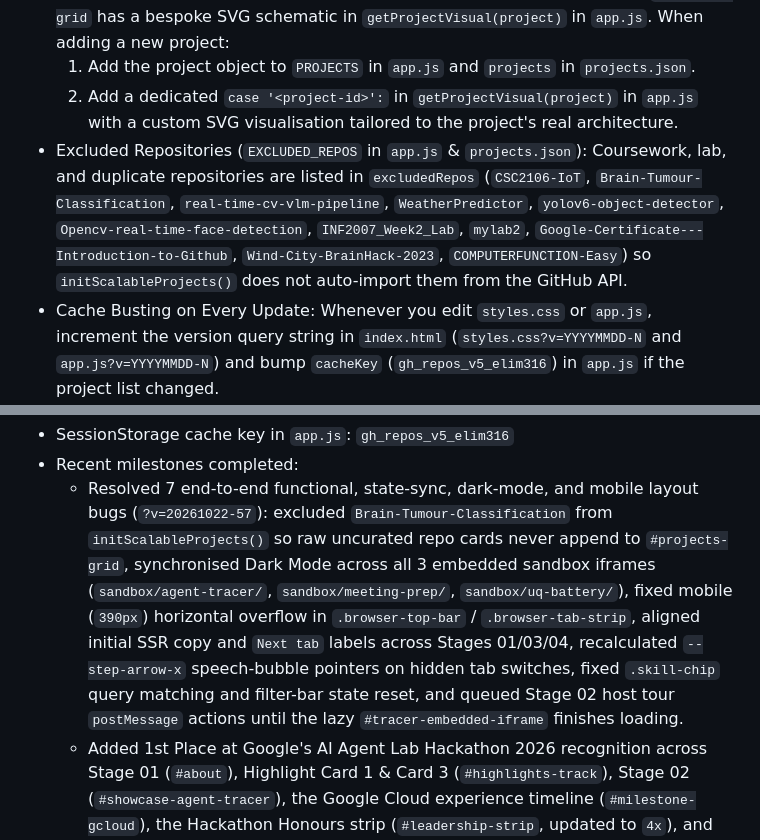
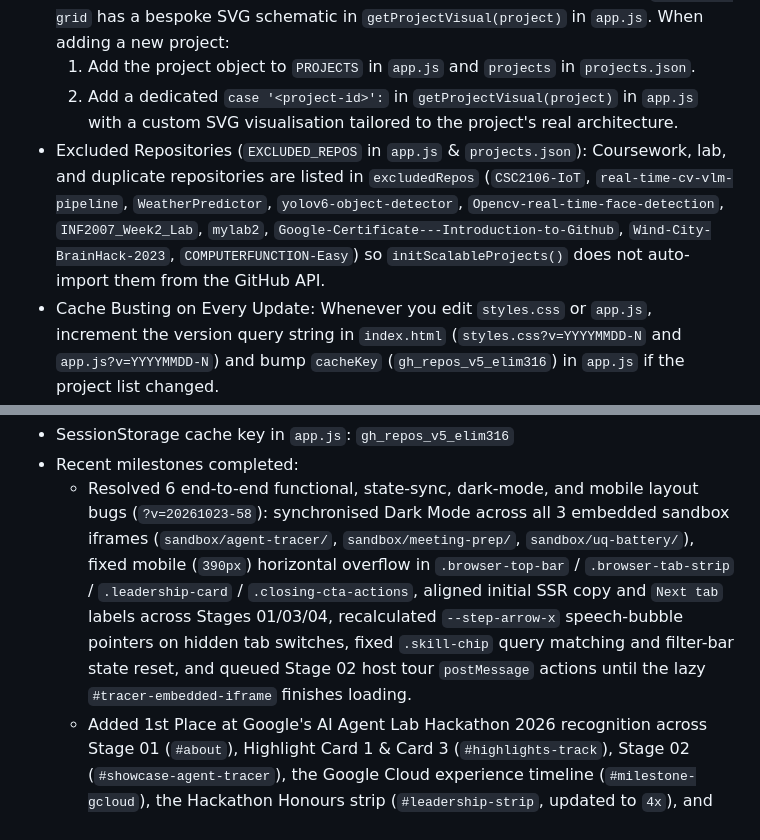
Before and after one commit to elim316/elim316.github.io, a Markdown page: .github/copilot-instructions.md, 2 parts joined by grey strips. GitHub-like rendering.

Commit message:
Revert Brain-Tumour-Classification exclusion in .github/copilot-instructions.md

```diff
--- a/.github/copilot-instructions.md
+++ b/.github/copilot-instructions.md
@@ -46,7 +46,7 @@ This site is deployed directly via GitHub Pages (`https://elim316.github.io/`) a
   1. Add the project object to `PROJECTS` in `app.js` and `projects` in `projects.json`.
   2. Add a dedicated `case '<project-id>':` in `getProjectVisual(project)` in `app.js` with a custom SVG visualisation tailored to the project's real architecture.
 - Excluded Repositories (`EXCLUDED_REPOS` in `app.js` & `projects.json`):
-  Coursework, lab, and duplicate repositories are listed in `excludedRepos` (`CSC2106-IoT`, `Brain-Tumour-Classification`, `real-time-cv-vlm-pipeline`, `WeatherPredictor`, `yolov6-object-detector`, `Opencv-real-time-face-detection`, `INF2007_Week2_Lab`, `mylab2`, `Google-Certificate---Introduction-to-Github`, `Wind-City-BrainHack-2023`, `COMPUTERFUNCTION-Easy`) so `initScalableProjects()` does not auto-import them from the GitHub API.
+  Coursework, lab, and duplicate repositories are listed in `excludedRepos` (`CSC2106-IoT`, `real-time-cv-vlm-pipeline`, `WeatherPredictor`, `yolov6-object-detector`, `Opencv-real-time-face-detection`, `INF2007_Week2_Lab`, `mylab2`, `Google-Certificate---Introduction-to-Github`, `Wind-City-BrainHack-2023`, `COMPUTERFUNCTION-Easy`) so `initScalableProjects()` does not auto-import them from the GitHub API.
 - Cache Busting on Every Update:
   Whenever you edit `styles.css` or `app.js`, increment the version query string in `index.html` (`styles.css?v=YYYYMMDD-N` and `app.js?v=YYYYMMDD-N`) and bump `cacheKey` (`gh_repos_v5_elim316`) in `app.js` if the project list changed.
 
@@ -56,6 +56,6 @@ This site is deployed directly via GitHub Pages (`https://elim316.github.io/`) a
 - SessionStorage cache key in `app.js`: `gh_repos_v5_elim316`
 - Recent milestones completed:
-  * Resolved 7 end-to-end functional, state-sync, dark-mode, and mobile layout bugs (`?v=20261022-57`): excluded `Brain-Tumour-Classification` from `initScalableProjects()` so raw uncurated repo cards never append to `#projects-grid`, synchronised Dark Mode across all 3 embedded sandbox iframes (`sandbox/agent-tracer/`, `sandbox/meeting-prep/`, `sandbox/uq-battery/`), fixed mobile (`390px`) horizontal overflow in `.browser-top-bar` / `.browser-tab-strip`, aligned initial SSR copy and `Next tab` labels across Stages 01/03/04, recalculated `--step-arrow-x` speech-bubble pointers on hidden tab switches, fixed `.skill-chip` query matching and filter-bar state reset, and queued Stage 02 host tour `postMessage` actions until the lazy `#tracer-embedded-iframe` finishes loading.
+  * Resolved 6 end-to-end functional, state-sync, dark-mode, and mobile layout bugs (`?v=20261023-58`): synchronised Dark Mode across all 3 embedded sandbox iframes (`sandbox/agent-tracer/`, `sandbox/meeting-prep/`, `sandbox/uq-battery/`), fixed mobile (`390px`) horizontal overflow in `.browser-top-bar` / `.browser-tab-strip` / `.leadership-card` / `.closing-cta-actions`, aligned initial SSR copy and `Next tab` labels across Stages 01/03/04, recalculated `--step-arrow-x` speech-bubble pointers on hidden tab switches, fixed `.skill-chip` query matching and filter-bar state reset, and queued Stage 02 host tour `postMessage` actions until the lazy `#tracer-embedded-iframe` finishes loading.
   * Added 1st Place at Google's AI Agent Lab Hackathon 2026 recognition across Stage 01 (`#about`), Highlight Card 1 & Card 3 (`#highlights-track`), Stage 02 (`#showcase-agent-tracer`), the Google Cloud experience timeline (`#milestone-gcloud`), the Hackathon Honours strip (`#leadership-strip`, updated to `4x`), and the `agent-tracer` project summary in `projects.json` and `app.js` (`?v=20261022-56`).
   * Removed all `Save CV` buttons across `index.html` and `app.js` and upgraded `#apple-localnav` (`initNavHighlight()` in `app.js`) so its left section label and right subheading links dynamically swap and highlight based on whichever top heading pill (`Profile`, `Featured Repos`, `All Projects`, `Experience`, `Research`, `Toolkit`) is currently active on scroll or top-nav click (`?v=20261011-53`).
   * Added authentic self-hosted Apple San Francisco webfonts (`fonts/SFProDisplay-*.woff2` and `fonts/SFProText-*.woff2` with optical sizing across `index.html`, `styles.css`, and all 3 sandboxes) alongside 6 signature Apple aesthetic details: two-tier sticky sub-navigation ribbon (`#apple-localnav` beneath slim 44px `#site-header` with `scroll-padding-top: 104px`), two-tone editorial headlines (`.apple-tone-muted`), Liquid Glass inner specular hairlines (`--glass-specular`) and concentric 28px/16px radii, container-aligned horizontal highlight track gutters, circular dark `+` action controls (`.apple-card-plus`), and continuous scroll-linked stage framing (`?v=20261011-50`).
```
Also changed, not shown: other parts of .github/copilot-instructions.md (+2 -2 lines).
